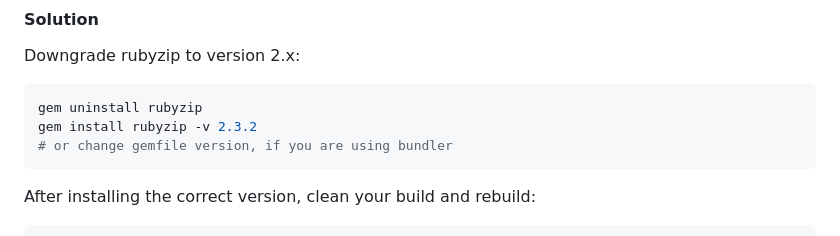
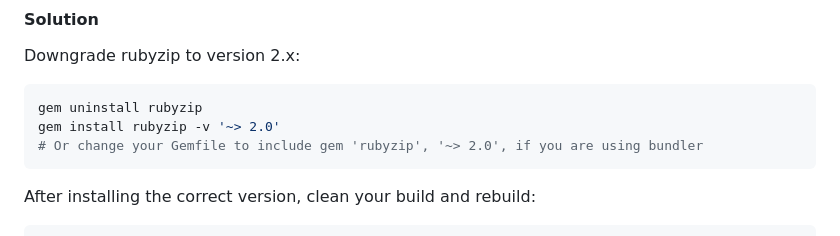
Before and after one commit to software-mansion/rnrepo, a Markdown page: TROUBLESHOOTING.md, the part around the change. Drawn GitHub-style.

````diff
--- a/TROUBLESHOOTING.md
+++ b/TROUBLESHOOTING.md
@@ -196,8 +196,8 @@ Downgrade rubyzip to version 2.x:
 
 ```bash
 gem uninstall rubyzip
-gem install rubyzip -v 2.3.2
-# or change gemfile version, if you are using bundler
+gem install rubyzip -v '~> 2.0'
+# Or change your Gemfile to include gem 'rubyzip', '~> 2.0', if you are using bundler
 ```
 
 After installing the correct version, clean your build and rebuild:
````
Also changed, not shown: README.md (+2 -1 lines).
